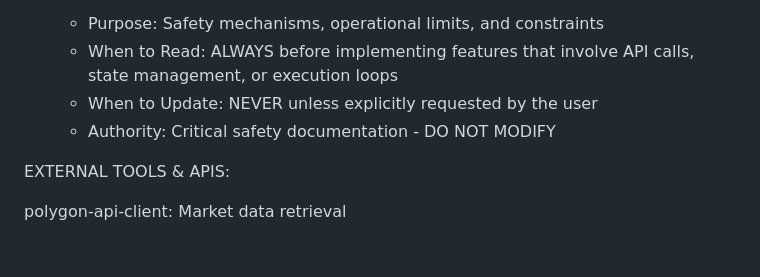
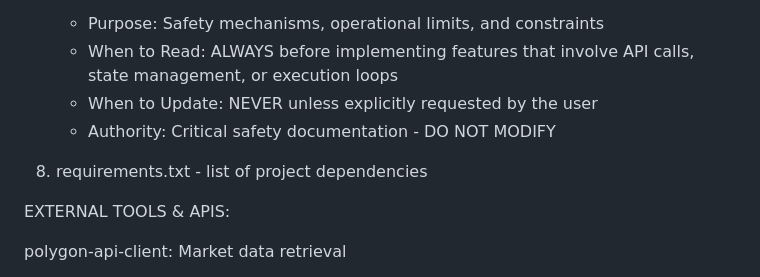
Before and after one commit to tomzohar/portfolio-manager, a Markdown page: CODING_AGENT_PROMPT.md, the part around the change. Drawn GitHub-style; blank space fills up the shorter version.

Commit message:
docs: update CODING_AGENT_PROMPT to include requirements.txt reference
- Added a note in the documentation to specify the inclusion of `requirements.txt`, which lists project dependencies, enhancing clarity for new contributors.

```diff
--- a/CODING_AGENT_PROMPT.md
+++ b/CODING_AGENT_PROMPT.md
@@ -132,6 +132,8 @@ PROJECT DOCUMENTATION (Read these FIRST before starting any task):
    - When to Update: NEVER unless explicitly requested by the user
    - Authority: Critical safety documentation - DO NOT MODIFY
 
+8. requirements.txt - list of project dependencies
+
 EXTERNAL TOOLS & APIS:
 
 polygon-api-client: Market data retrieval
```
